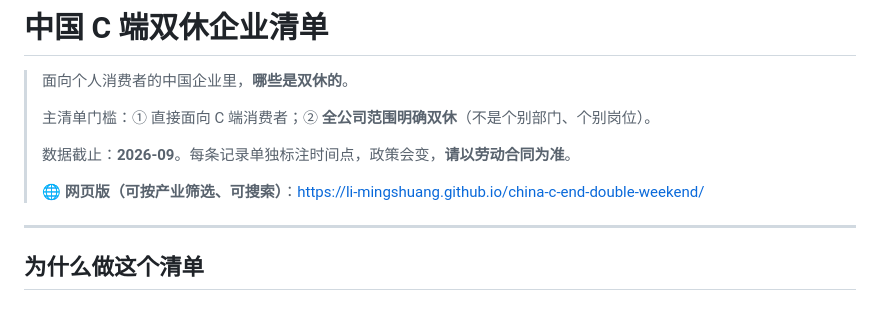
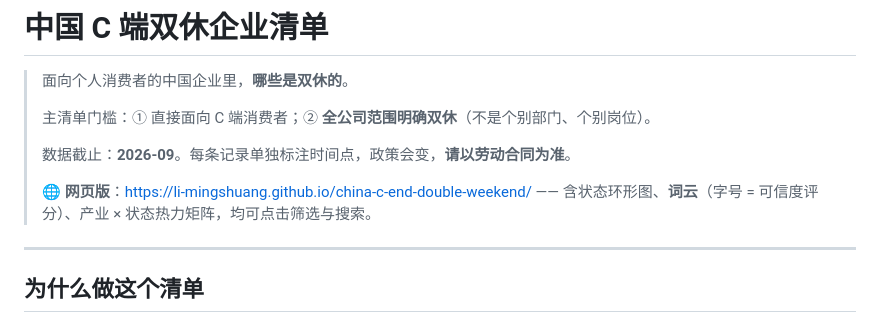
Before and after one commit to Li-Mingshuang/china-c-end-double-weekend, a Markdown page: README.md, the part around the change. GitHub-like rendering.

Commit message:
docs: describe the new interactive page

```diff
--- a/README.md
+++ b/README.md
@@ -6,7 +6,7 @@
 >
 > 数据截止：**2026-09**。每条记录单独标注时间点，政策会变，**请以劳动合同为准**。
 >
-> 🌐 **网页版（可按产业筛选、可搜索）**：<https://li-mingshuang.github.io/china-c-end-double-weekend/>
+> 🌐 **网页版**：<https://li-mingshuang.github.io/china-c-end-double-weekend/> —— 含状态环形图、**词云**（字号 = 可信度评分）、产业 × 状态热力矩阵，均可点击筛选与搜索。
 
 ---
 
```
